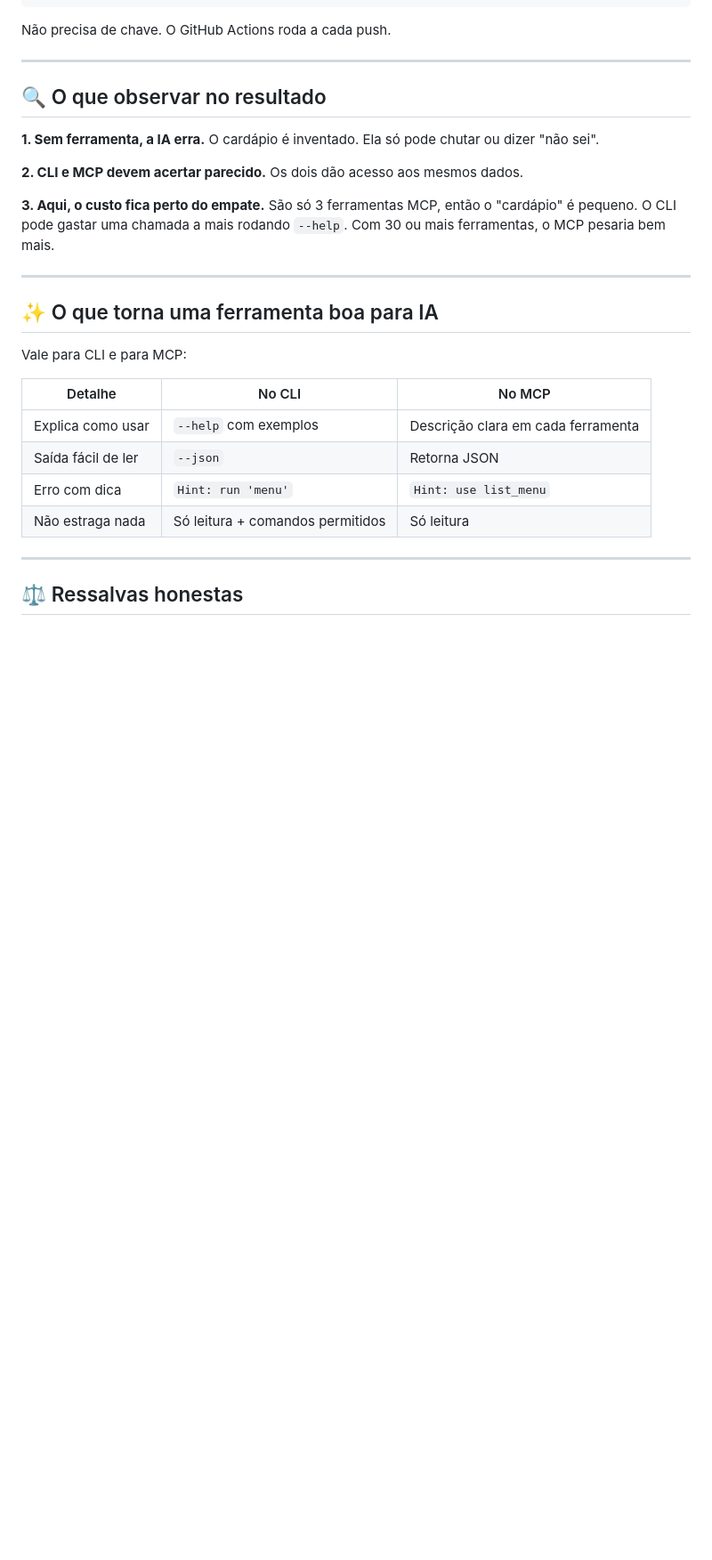
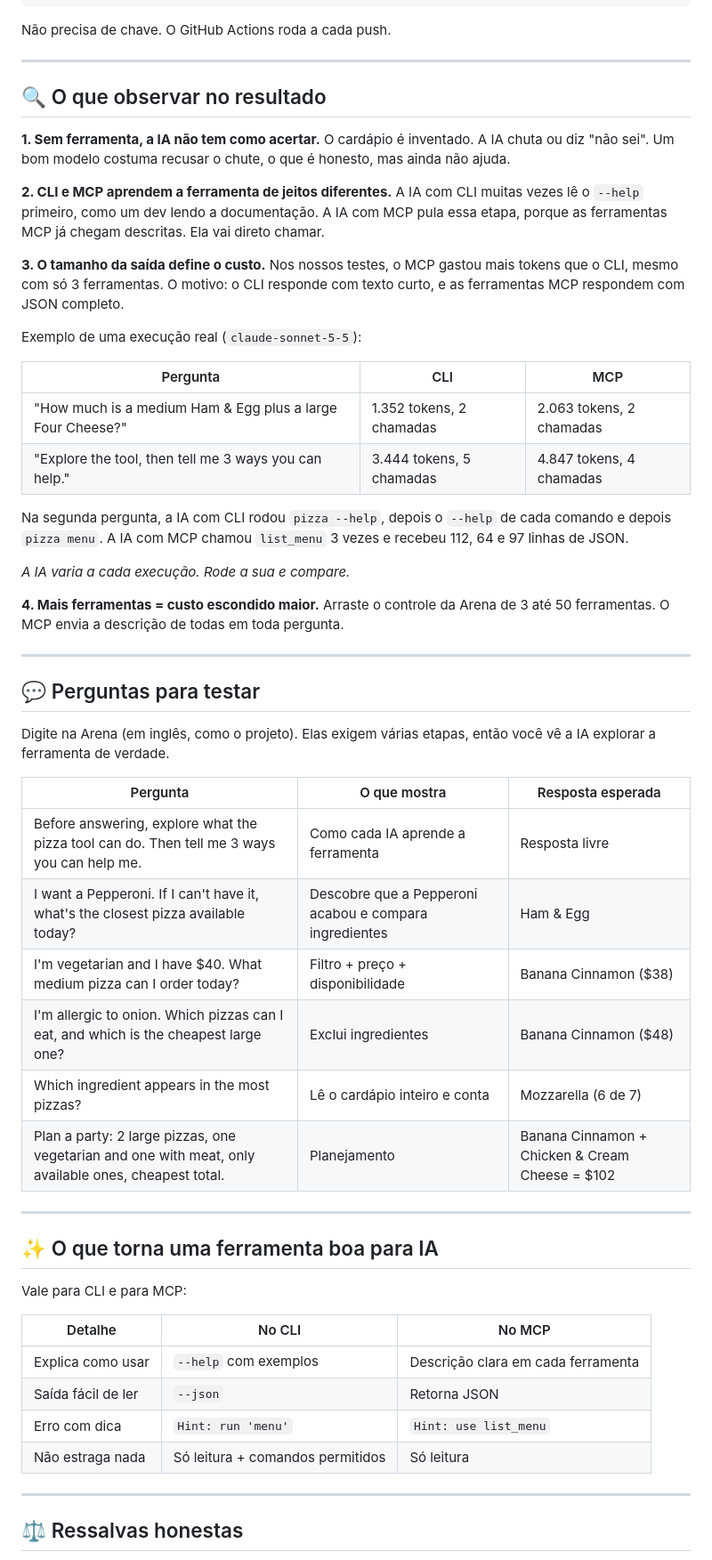
Before and after one commit to DenisHBernardino/ai-with-cli, a Markdown page: README.pt-BR.md, the part around one of its changes. Shown at 89% size. Rendered like a GitHub page; blank space fills up the shorter version.

Commit message:
Update README with real results and questions to try

```diff
--- a/README.pt-BR.md
+++ b/README.pt-BR.md
@@ -198,16 +199,46 @@ Não precisa de chave. O GitHub Actions roda a cada push.
 
 ## 🔍 O que observar no resultado
 
-**1. Sem ferramenta, a IA erra.**
-O cardápio é inventado. Ela só pode chutar ou dizer "não sei".
+**1. Sem ferramenta, a IA não tem como acertar.**
+O cardápio é inventado. A IA chuta ou diz "não sei". Um bom modelo costuma recusar o chute, o que é honesto, mas ainda não ajuda.
 
-**2. CLI e MCP devem acertar parecido.**
-Os dois dão acesso aos mesmos dados.
+**2. CLI e MCP aprendem a ferramenta de jeitos diferentes.**
+A IA com CLI muitas vezes lê o `--help` primeiro, como um dev lendo a documentação.
+A IA com MCP pula essa etapa, porque as ferramentas MCP já chegam descritas. Ela vai direto chamar.
 
-**3. Aqui, o custo fica perto do empate.**
-São só 3 ferramentas MCP, então o "cardápio" é pequeno.
-O CLI pode gastar uma chamada a mais rodando `--help`.
-Com 30 ou mais ferramentas, o MCP pesaria bem mais.
+**3. O tamanho da saída define o custo.**
+Nos nossos testes, o MCP gastou mais tokens que o CLI, mesmo com só 3 ferramentas.
+O motivo: o CLI responde com texto curto, e as ferramentas MCP respondem com JSON completo.
+
+Exemplo de uma execução real (`claude-sonnet-5-5`):
+
+| Pergunta | CLI | MCP |
+|---|---|---|
+| "How much is a medium Ham & Egg plus a large Four Cheese?" | 1.352 tokens, 2 chamadas | 2.063 tokens, 2 chamadas |
+| "Explore the tool, then tell me 3 ways you can help." | 3.444 tokens, 5 chamadas | 4.847 tokens, 4 chamadas |
+
+Na segunda pergunta, a IA com CLI rodou `pizza --help`, depois o `--help` de cada comando e depois `pizza menu`.
+A IA com MCP chamou `list_menu` 3 vezes e recebeu 112, 64 e 97 linhas de JSON.
+
+*A IA varia a cada execução. Rode a sua e compare.*
+
+**4. Mais ferramentas = custo escondido maior.**
+Arraste o controle da Arena de 3 até 50 ferramentas. O MCP envia a descrição de todas em toda pergunta.
+
+---
+
+## 💬 Perguntas para testar
+
+Digite na Arena (em inglês, como o projeto). Elas exigem várias etapas, então você vê a IA explorar a ferramenta de verdade.
+
+| Pergunta | O que mostra | Resposta esperada |
+|---|---|---|
+| Before answering, explore what the pizza tool can do. Then tell me 3 ways you can help me. | Como cada IA aprende a ferramenta | Resposta livre |
+| I want a Pepperoni. If I can't have it, what's the closest pizza available today? | Descobre que a Pepperoni acabou e compara ingredientes | Ham & Egg |
+| I'm vegetarian and I have $40. What medium pizza can I order today? | Filtro + preço + disponibilidade | Banana Cinnamon ($38) |
+| I'm allergic to onion. Which pizzas can I eat, and which is the cheapest large one? | Exclui ingredientes | Banana Cinnamon ($48) |
+| Which ingredient appears in the most pizzas? | Lê o cardápio inteiro e conta | Mozzarella (6 de 7) |
+| Plan a party: 2 large pizzas, one vegetarian and one with meat, only available ones, cheapest total. | Planejamento | Banana Cinnamon + Chicken & Cream Cheese = $102 |
 
 ---
 
```
Also changed, not shown: other parts of README.pt-BR.md (+7 -5 lines), README.md (+45 -13 lines).
